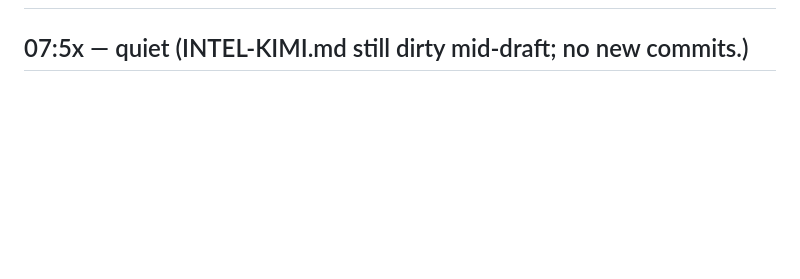
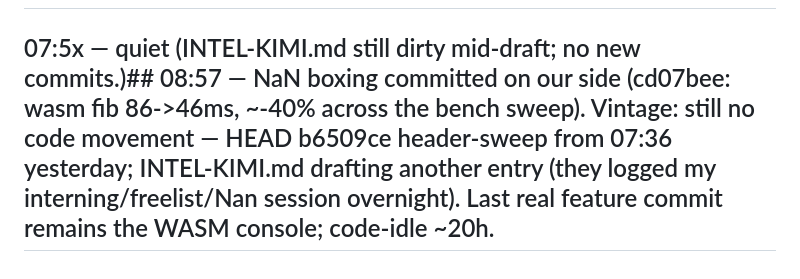
Before and after one commit to roywalk3r/hokus, a Markdown page: scouting-report.md, the part around the change. Rendered like a GitHub page; blank space fills up the shorter version.

Commit message:
docs(scouting): quiet tick — nan boxing shipped, vintage code-idle ~20h

```diff
--- a/scouting-report.md
+++ b/scouting-report.md
@@ -36,4 +36,4 @@
 ## 07:31 — watch restarted after session compaction gap (20:01->07:31). Vintage: one commit overnight (c9720b2 intel docs, 20:04) then silent until ~07:29 INTEL-KIMI.md entry logging my 20:02-20:38 disasm-gate session. Working tree now dirty across 23 files — all cosmetic: SPDX header swap to Author/Repo/License lines (repo URL now github.com/roywalk3r/vintage, so they pushed public). No new features; last feature commit remains the WASM console (57a5bf9). Code-idle ~12.5h.
 ## 07:43 — committed the header churn (e5f.../07:36 header commit, docs: author/repo/license in all first-party files). INTEL-KIMI.md dirty again (drafting next intel entry, logging me near-real-time). No new features since the WASM console. Code-idle ~14h.
 ## 07:4x — INTEL-KIMI.md drafting continues (they logged my 07:33-07:40 bench/freelist session at ~07:41: "overnght they sharpened strings; overnight we slept"). Only commit since 07:31 is the header-sweep (07:36). Still no new features — console remains last feature commit.
-## 07:5x — quiet (INTEL-KIMI.md still dirty mid-draft; no new commits.)
+## 07:5x — quiet (INTEL-KIMI.md still dirty mid-draft; no new commits.)## 08:57 — NaN boxing committed on our side (cd07bee: wasm fib 86->46ms, ~-40% across the bench sweep). Vintage: still no code movement — HEAD b6509ce header-sweep from 07:36 yesterday; INTEL-KIMI.md drafting another entry (they logged my interning/freelist/Nan session overnight). Last real feature commit remains the WASM console; code-idle ~20h.
```
